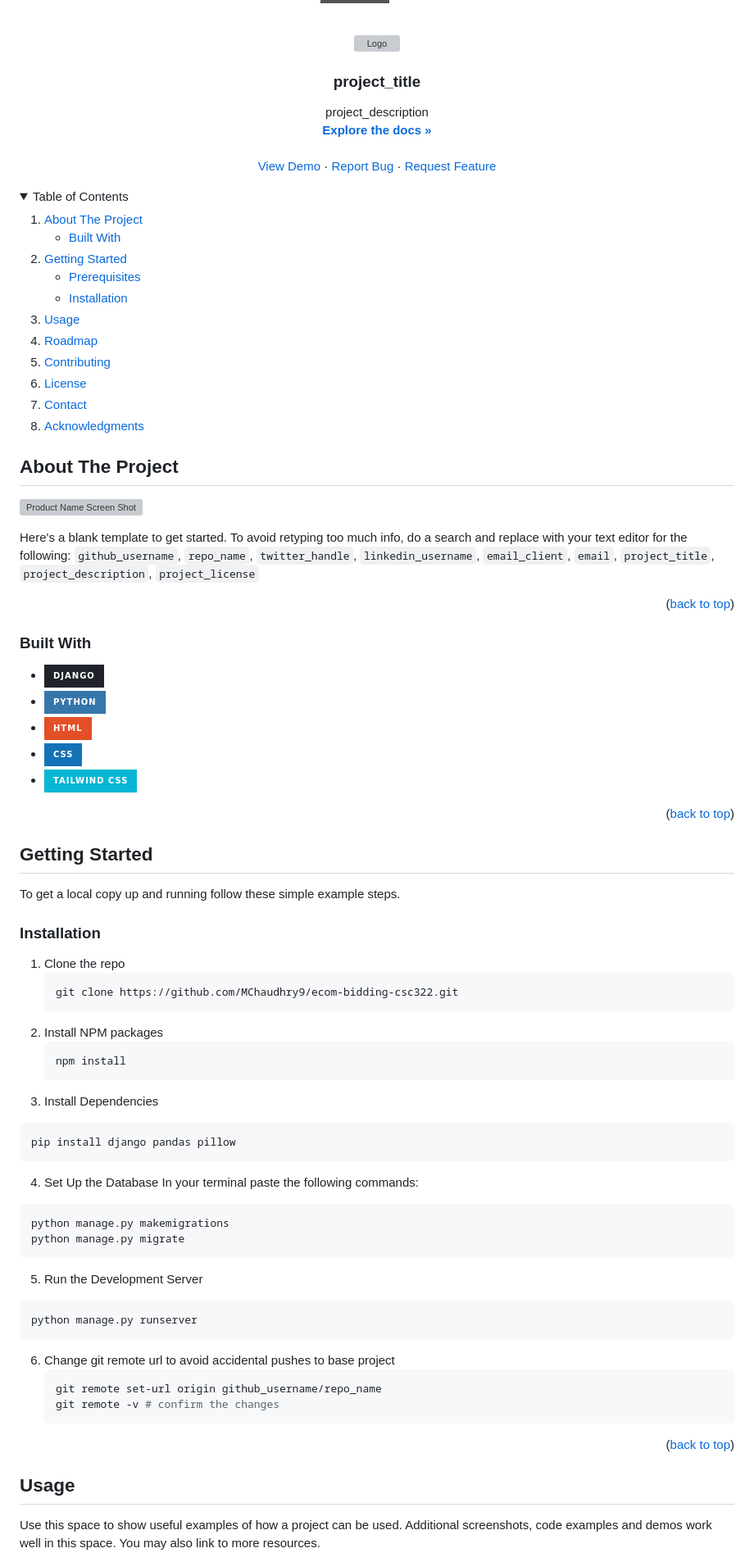
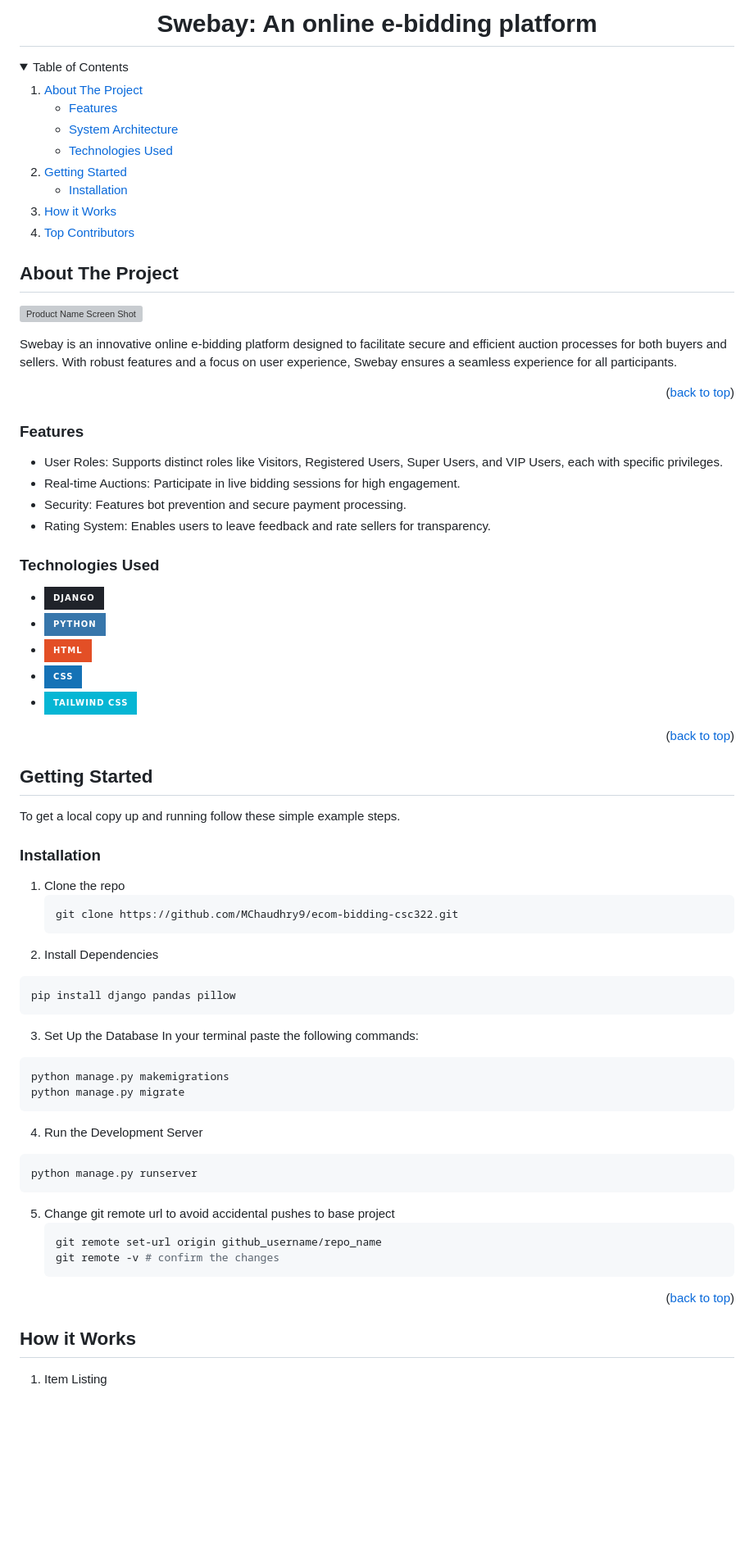
Before and after one commit to MChaudhry9/ecom-bidding-csc322, a Markdown page: README.md, the part around the change printed below. Shown: that part at 82% size. Drawn GitHub-style; folded sections open; badges without logos; blank space fills up the shorter version; grey boxes are pictures that could not be loaded.

````diff
--- a/README.md
+++ b/README.md
@@ -17,25 +17,26 @@
 *** See the bottom of this document for the declaration of the reference variables
 *** for contributors-url, forks-url, etc. This is an optional, concise syntax you may use.
 *** https://www.markdownguide.org/basic-syntax/#reference-style-links
--->
+
 [![Contributors][contributors-shield]][contributors-url]
 [![Forks][forks-shield]][forks-url]
 [![Stargazers][stars-shield]][stars-url]
 [![Issues][issues-shield]][issues-url]
 [![project_license][license-shield]][license-url]
 [![LinkedIn][linkedin-shield]][linkedin-url]
-
+-->
 
 
 <!-- PROJECT LOGO -->
+<!--
 <br />
 <div align="center">
   <a href="https://github.com/github_username/repo_name">
     <img src="images/logo.png" alt="Logo" width="80" height="80">
   </a>
-
-<h3 align="center">project_title</h3>
-
+-->
+<h1 align="center">Swebay: An online e-bidding platform</h1>
+<!--
   <p align="center">
     project_description
     <br />
@@ -49,7 +50,7 @@
     <a href="https://github.com/github_username/repo_name/issues/new?labels=enhancement&template=feature-request---.md">Request Feature</a>
   </p>
 </div>
-
+-->
 
 
 <!-- TABLE OF CONTENTS -->
@@ -59,22 +60,19 @@
     <li>
       <a href="#about-the-project">About The Project</a>
       <ul>
-        <li><a href="#built-with">Built With</a></li>
+        <li><a href="#features">Features</a></li>
+        <li><a href="#system">System Architecture</a></li>
+        <li><a href="#technologies-used">Technologies Used</a></li>
       </ul>
     </li>
     <li>
       <a href="#getting-started">Getting Started</a>
       <ul>
-        <li><a href="#prerequisites">Prerequisites</a></li>
         <li><a href="#installation">Installation</a></li>
       </ul>
     </li>
-    <li><a href="#usage">Usage</a></li>
-    <li><a href="#roadmap">Roadmap</a></li>
-    <li><a href="#contributing">Contributing</a></li>
-    <li><a href="#license">License</a></li>
-    <li><a href="#contact">Contact</a></li>
-    <li><a href="#acknowledgments">Acknowledgments</a></li>
+    <li><a href="#how-it-works">How it Works</a></li>
+    <li><a href="#top-contributors">Top Contributors</a></li>
   </ol>
 </details>
 
@@ -85,23 +83,23 @@
 
 [![Product Name Screen Shot][product-screenshot]](https://example.com)
 
-Here's a blank template to get started. To avoid retyping too much info, do a search and replace with your text editor for the following: `github_username`, `repo_name`, `twitter_handle`, `linkedin_username`, `email_client`, `email`, `project_title`, `project_description`, `project_license`
+Swebay is an innovative online e-bidding platform designed to facilitate secure and efficient auction processes for both buyers and sellers. With robust features and a focus on user experience, Swebay ensures a seamless experience for all participants.
 
 <p align="right">(<a href="#readme-top">back to top</a>)</p>
 
+### Features
+* User Roles: Supports distinct roles like Visitors, Registered Users, Super Users, and VIP Users, each with specific privileges.
+* Real-time Auctions: Participate in live bidding sessions for high engagement.
+* Security: Features bot prevention and secure payment processing.
+* Rating System: Enables users to leave feedback and rate sellers for transparency.
 
-
-### Built With
+### Technologies Used
 
 * [![Django](https://img.shields.io/badge/Django-20232A?style=for-the-badge&logo=django&logoColor=white)](https://www.djangoproject.com/)
 * [![Python](https://img.shields.io/badge/python-3776AB?style=for-the-badge&logo=python&logoColor=white)](https://www.python.org/)
 * [![HTML](https://img.shields.io/badge/HTML-E34F26?style=for-the-badge&logo=html5&logoColor=white)](https://developer.mozilla.org/en-US/docs/Web/HTML)
 * [![CSS](https://img.shields.io/badge/css-1572B6?style=for-the-badge&logo=css3&logoColor=white)](https://developer.mozilla.org/en-US/docs/Web/CSS)
 * [![Tailwind CSS](https://img.shields.io/badge/Tailwind_CSS-06B6D4?style=for-the-badge&logo=tailwind-css&logoColor=white)](https://tailwindcss.com/)
-
-
-
-
 
 
 <p align="right">(<a href="#readme-top">back to top</a>)</p>
@@ -119,25 +117,21 @@ To get a local copy up and running follow these simple example steps.
    ```sh
    git clone https://github.com/MChaudhry9/ecom-bidding-csc322.git
    ```
-2. Install NPM packages
-   ```sh
-   npm install
-   ```
-3. Install Dependencies
+2. Install Dependencies
   ```sh
   pip install django pandas pillow
   ```
-4. Set Up the Database
+3. Set Up the Database
 In your terminal paste the following commands:
   ```sh
   python manage.py makemigrations
   python manage.py migrate
   ```
-5. Run the Development Server
+4. Run the Development Server
   ```sh
   python manage.py runserver
   ```
-6. Change git remote url to avoid accidental pushes to base project
+5. Change git remote url to avoid accidental pushes to base project
    ```sh
    git remote set-url origin github_username/repo_name
    git remote -v # confirm the changes
@@ -148,7 +142,7 @@ In your terminal paste the following commands:
 
 
 <!-- USAGE EXAMPLES -->
-## Usage
+## How it Works
 
-Use this space to show useful examples of how a project can be used. Additional screenshots, code examples and demos work well in this space. You may also link to more resources.
+1. Item Listing
 
````
Also changed, not shown: other parts of README.md (+21 -62 lines).
